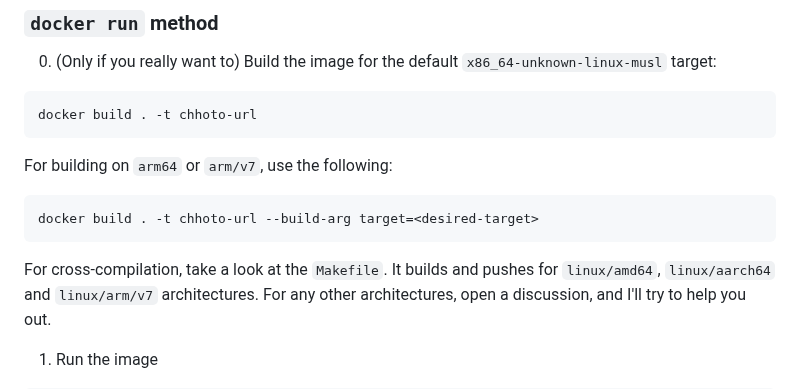
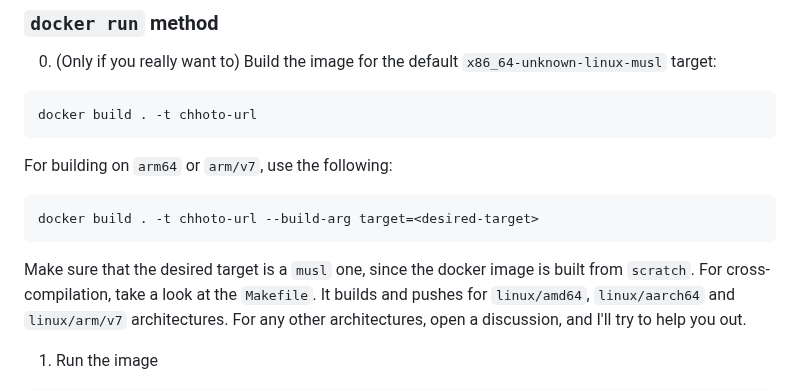
Before and after one commit to SinTan1729/chhoto-url, a Markdown page: README.md, the part around the change. Rendered like a GitHub page.

Commit message:
docs: Added a note about building

````diff
--- a/README.md
+++ b/README.md
@@ -83,6 +83,7 @@ For building on `arm64` or `arm/v7`, use the following:
 ```
 docker build . -t chhoto-url --build-arg target=<desired-target>
 ```
+Make sure that the desired target is a `musl` one, since the docker image is built from `scratch`.
 For cross-compilation, take a look at the `Makefile`. It builds and pushes for `linux/amd64`, `linux/aarch64`
 and `linux/arm/v7` architectures. For any other architectures, open a discussion, and I'll try to help you out.
 1. Run the image
````
